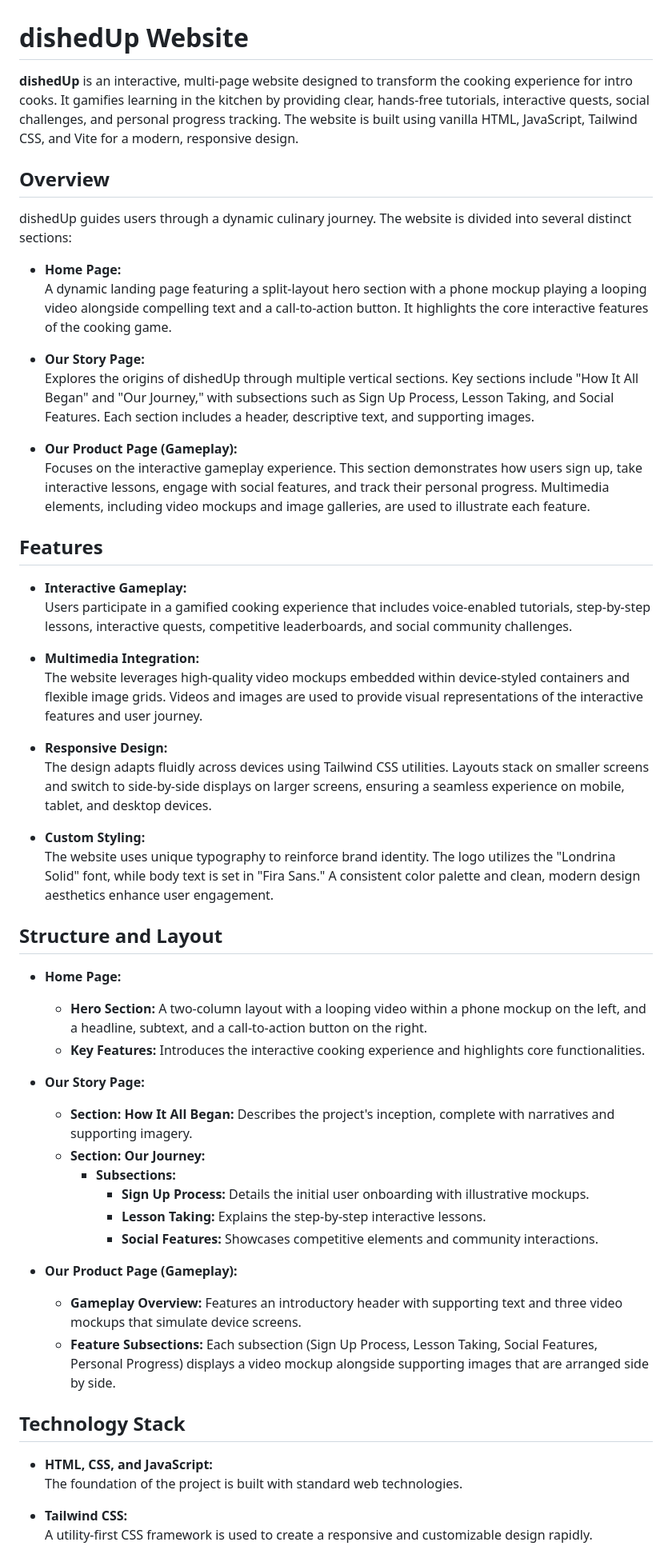
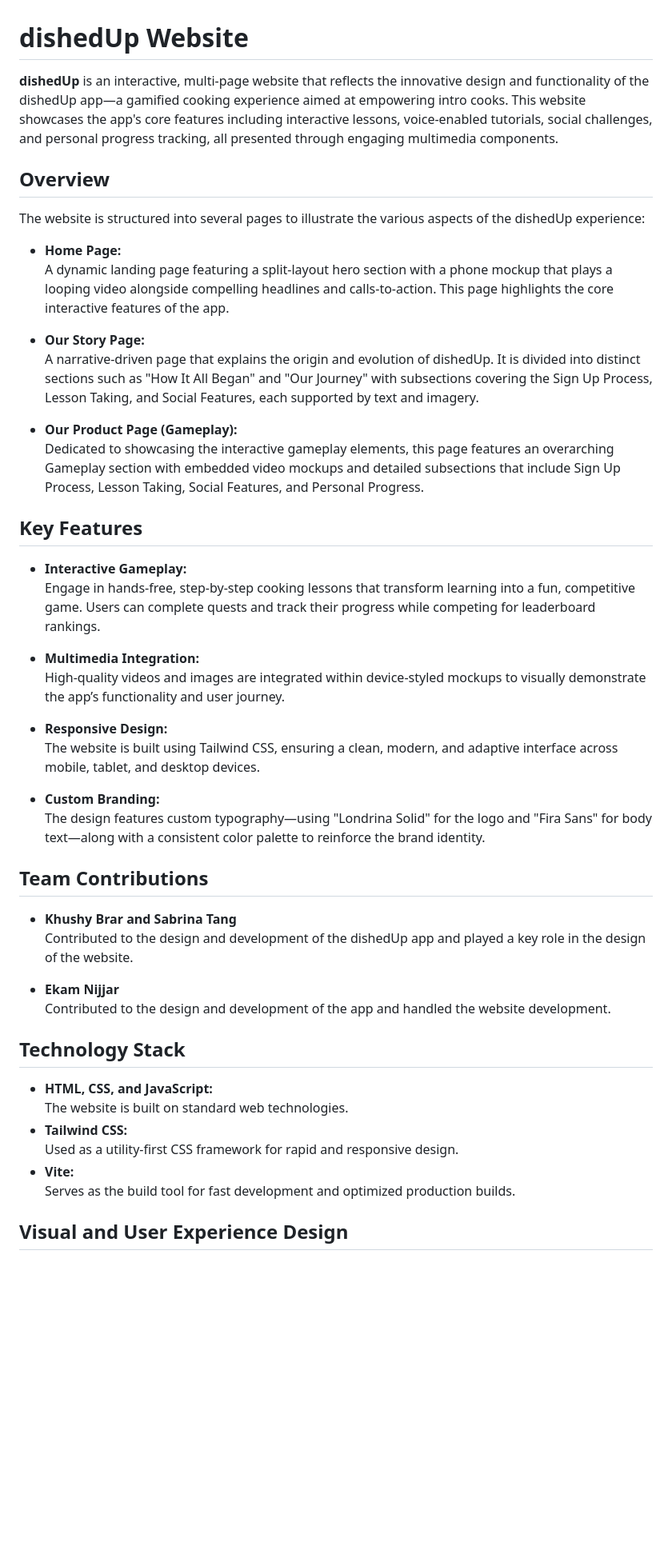
Before and after one commit to ekam-n/dishedUp-website, a Markdown page: README.md, the part around the change printed below. Shown: that part at 80% size. Drawn GitHub-style; blank space fills up the shorter version.

```diff
--- a/README.md
+++ b/README.md
@@ -1,57 +1,50 @@
 # dishedUp Website
 
-**dishedUp** is an interactive, multi-page website designed to transform the cooking experience for intro cooks. It gamifies learning in the kitchen by providing clear, hands-free tutorials, interactive quests, social challenges, and personal progress tracking. The website is built using vanilla HTML, JavaScript, Tailwind CSS, and Vite for a modern, responsive design.
+**dishedUp** is an interactive, multi-page website that reflects the innovative design and functionality of the dishedUp app—a gamified cooking experience aimed at empowering intro cooks. This website showcases the app's core features including interactive lessons, voice-enabled tutorials, social challenges, and personal progress tracking, all presented through engaging multimedia components.
 
 ## Overview
 
-dishedUp guides users through a dynamic culinary journey. The website is divided into several distinct sections:
+The website is structured into several pages to illustrate the various aspects of the dishedUp experience:
 
 - **Home Page:**
-  A dynamic landing page featuring a split-layout hero section with a phone mockup playing a looping video alongside compelling text and a call-to-action button. It highlights the core interactive features of the cooking game.
+  A dynamic landing page featuring a split-layout hero section with a phone mockup that plays a looping video alongside compelling headlines and calls-to-action. This page highlights the core interactive features of the app.
 
 - **Our Story Page:**
-  Explores the origins of dishedUp through multiple vertical sections. Key sections include "How It All Began" and "Our Journey," with subsections such as Sign Up Process, Lesson Taking, and Social Features. Each section includes a header, descriptive text, and supporting images.
+  A narrative-driven page that explains the origin and evolution of dishedUp. It is divided into distinct sections such as "How It All Began" and "Our Journey" with subsections covering the Sign Up Process, Lesson Taking, and Social Features, each supported by text and imagery.
 
 - **Our Product Page (Gameplay):**
-  Focuses on the interactive gameplay experience. This section demonstrates how users sign up, take interactive lessons, engage with social features, and track their personal progress. Multimedia elements, including video mockups and image galleries, are used to illustrate each feature.
+  Dedicated to showcasing the interactive gameplay elements, this page features an overarching Gameplay section with embedded video mockups and detailed subsections that include Sign Up Process, Lesson Taking, Social Features, and Personal Progress.
 
-## Features
+## Key Features
 
 - **Interactive Gameplay:**
-  Users participate in a gamified cooking experience that includes voice-enabled tutorials, step-by-step lessons, interactive quests, competitive leaderboards, and social community challenges.
+  Engage in hands-free, step-by-step cooking lessons that transform learning into a fun, competitive game. Users can complete quests and track their progress while competing for leaderboard rankings.
 
 - **Multimedia Integration:**
-  The website leverages high-quality video mockups embedded within device-styled containers and flexible image grids. Videos and images are used to provide visual representations of the interactive features and user journey.
+  High-quality videos and images are integrated within device-styled mockups to visually demonstrate the app’s functionality and user journey.
 
 - **Responsive Design:**
-  The design adapts fluidly across devices using Tailwind CSS utilities. Layouts stack on smaller screens and switch to side-by-side displays on larger screens, ensuring a seamless experience on mobile, tablet, and desktop devices.
+  The website is built using Tailwind CSS, ensuring a clean, modern, and adaptive interface across mobile, tablet, and desktop devices.
 
-- **Custom Styling:**
-  The website uses unique typography to reinforce brand identity. The logo utilizes the "Londrina Solid" font, while body text is set in "Fira Sans." A consistent color palette and clean, modern design aesthetics enhance user engagement.
+- **Custom Branding:**
+  The design features custom typography—using "Londrina Solid" for the logo and "Fira Sans" for body text—along with a consistent color palette to reinforce the brand identity.
 
-## Structure and Layout
+## Team Contributions
 
-- **Home Page:**
-  - **Hero Section:** A two-column layout with a looping video within a phone mockup on the left, and a headline, subtext, and a call-to-action button on the right.
-  - **Key Features:** Introduces the interactive cooking experience and highlights core functionalities.
+- **Khushy Brar and Sabrina Tang**
+  Contributed to the design and development of the dishedUp app and played a key role in the design of the website.
 
-- **Our Story Page:**
-  - **Section: How It All Began:** Describes the project's inception, complete with narratives and supporting imagery.
-  - **Section: Our Journey:**
-    - **Subsections:**
-      - **Sign Up Process:** Details the initial user onboarding with illustrative mockups.
-      - **Lesson Taking:** Explains the step-by-step interactive lessons.
-      - **Social Features:** Showcases competitive elements and community interactions.
-
-- **Our Product Page (Gameplay):**
-  - **Gameplay Overview:** Features an introductory header with supporting text and three video mockups that simulate device screens.
-  - **Feature Subsections:** Each subsection (Sign Up Process, Lesson Taking, Social Features, Personal Progress) displays a video mockup alongside supporting images that are arranged side by side.
+- **Ekam Nijjar**
+  Contributed to the design and development of the app and handled the website development.
 
 ## Technology Stack
 
 - **HTML, CSS, and JavaScript:**
-  The foundation of the project is built with standard web technologies.
+  The website is built on standard web technologies.
+- **Tailwind CSS:**
+  Used as a utility-first CSS framework for rapid and responsive design.
+- **Vite:**
+  Serves as the build tool for fast development and optimized production builds.
 
-- **Tailwind CSS:**
-  A utility-first CSS framework is used to create a responsive and customizable design rapidly.
+## Visual and User Experience Design
 
```
Also changed, not shown: other parts of README.md (+5 -12 lines).
